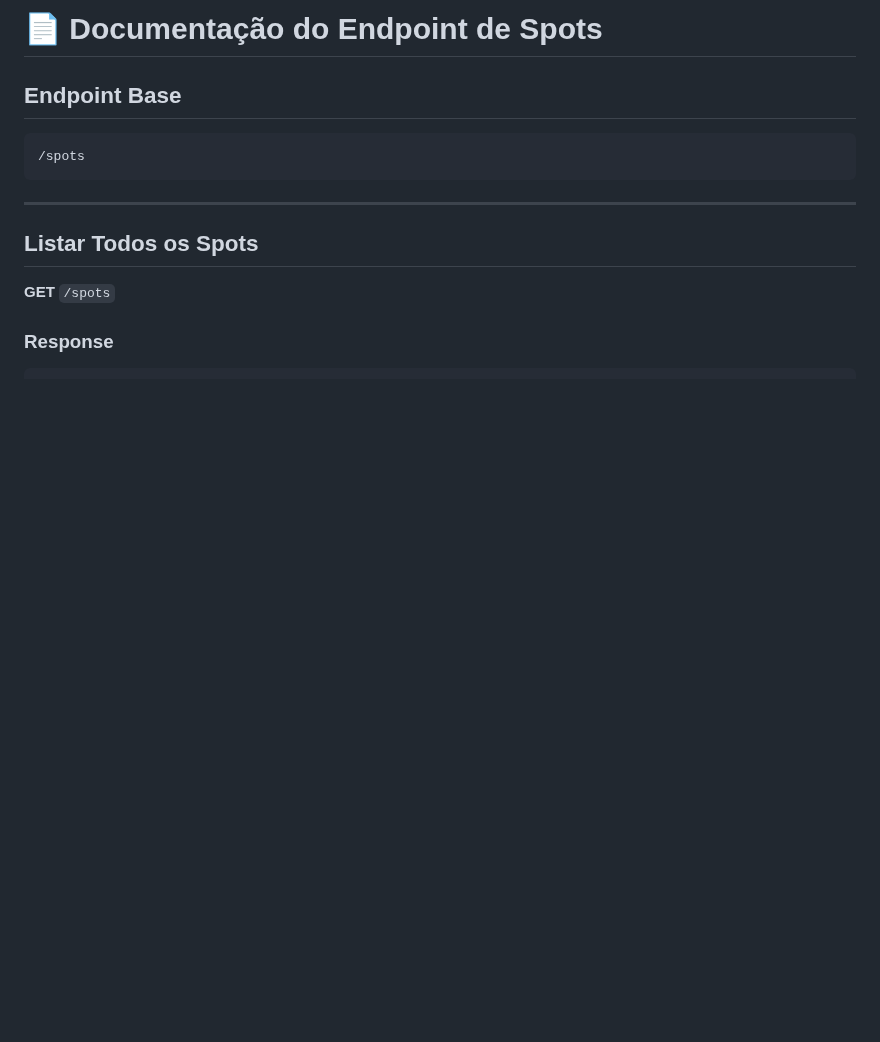
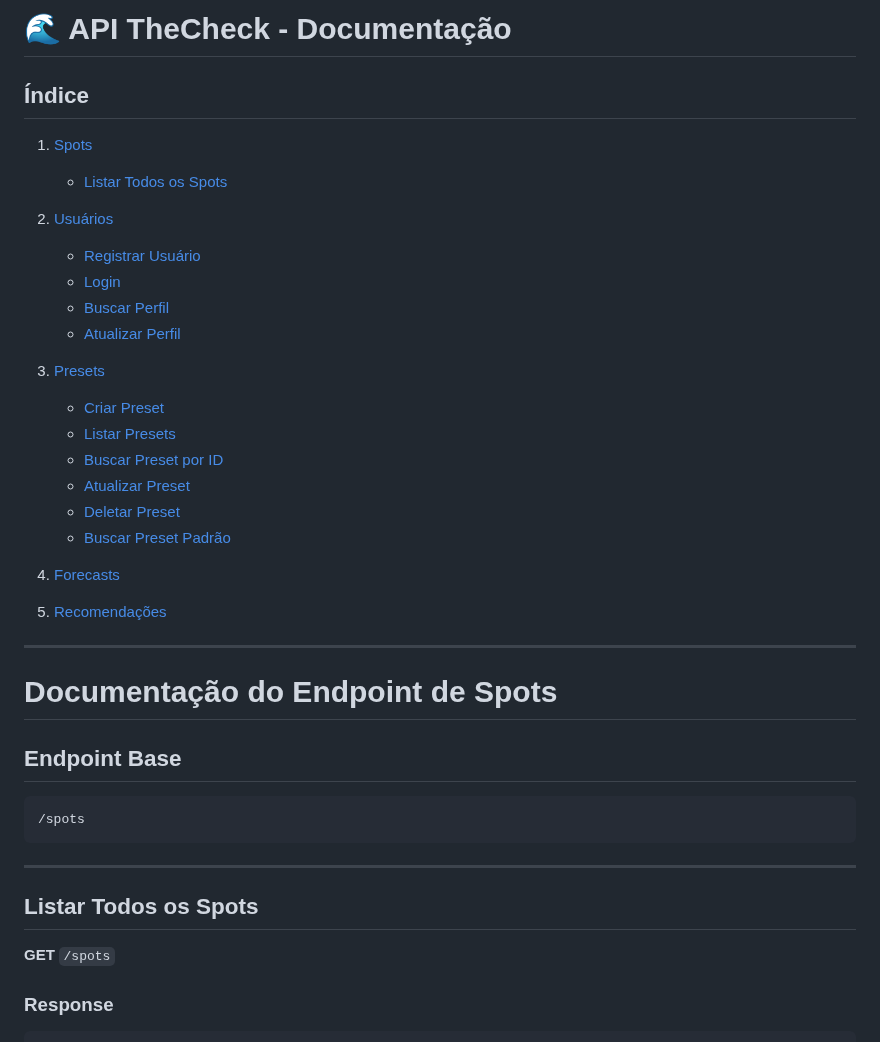
Before and after one commit to Bryanads/TheCheck, a Markdown page: documentation/api responses.md, the part around one of its changes. Drawn GitHub-style; blank space fills up the shorter version.

Commit message:
Atualiza a documentação da API com novos endpoints e reorganiza o índice

```diff
--- a/documentation/api responses.md
+++ b/documentation/api responses.md
@@ -1,4 +1,31 @@
-# 📄 Documentação do Endpoint de Spots
+# 🌊 API TheCheck - Documentação
+
+## Índice
+
+1. [Spots](#documentação-do-endpoint-de-spots)
+   - [Listar Todos os Spots](#listar-todos-os-spots)
+
+2. [Usuários](#documentação-do-endpoint-de-usuários)
+   - [Registrar Usuário](#registrar-usuário)
+   - [Login](#login)
+   - [Buscar Perfil](#buscar-perfil-do-usuário)
+   - [Atualizar Perfil](#atualizar-perfil-do-usuário)
+
+3. [Presets](#documentação-do-endpoint-de-presets)
+   - [Criar Preset](#criar-preset)
+   - [Listar Presets](#listar-presets-do-usuário)
+   - [Buscar Preset por ID](#buscar-preset-por-id)
+   - [Atualizar Preset](#atualizar-preset)
+   - [Deletar Preset](#deletar-desativar-preset)
+   - [Buscar Preset Padrão](#buscar-preset-padrão)
+
+4. [Forecasts](#documentação-do-endpoint-de-forecasts)
+
+5. [Recomendações](#documentação-do-endpoint-de-recomendação)
+
+---
+
+# Documentação do Endpoint de Spots
 
 ## Endpoint Base
 
```
Also changed, not shown: other parts of documentation/api responses.md (+4 -4 lines).
